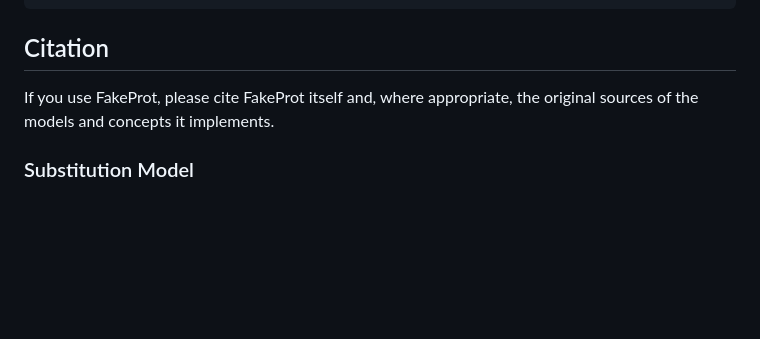
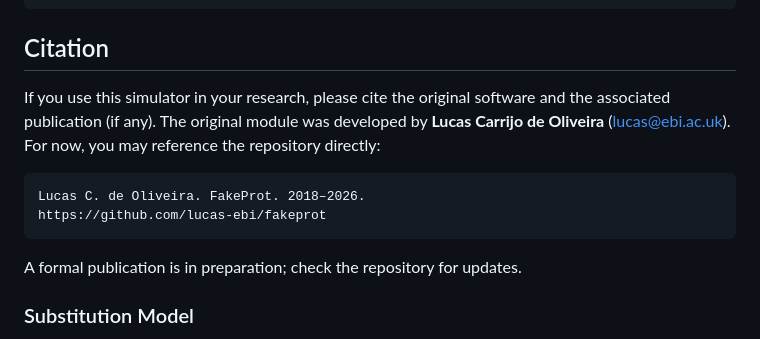
Before and after one commit to lucas-ebi/fakeprot, a Markdown page: README.md, the part around the change. Drawn GitHub-style; blank space fills up the shorter version.

Commit message:
Add software citation block to README

````diff
--- a/README.md
+++ b/README.md
@@ -539,8 +539,14 @@ pytest
 
 ## Citation
 
-If you use FakeProt, please cite FakeProt itself and, where appropriate, the
-original sources of the models and concepts it implements.
+If you use this simulator in your research, please cite the original software and the associated publication (if any). The original module was developed by **Lucas Carrijo de Oliveira** (<lucas@ebi.ac.uk>). For now, you may reference the repository directly:
+
+```text
+Lucas C. de Oliveira. FakeProt. 2018–2026.
+https://github.com/lucas-ebi/fakeprot
+```
+
+A formal publication is in preparation; check the repository for updates.
 
 ### Substitution Model
 
````
